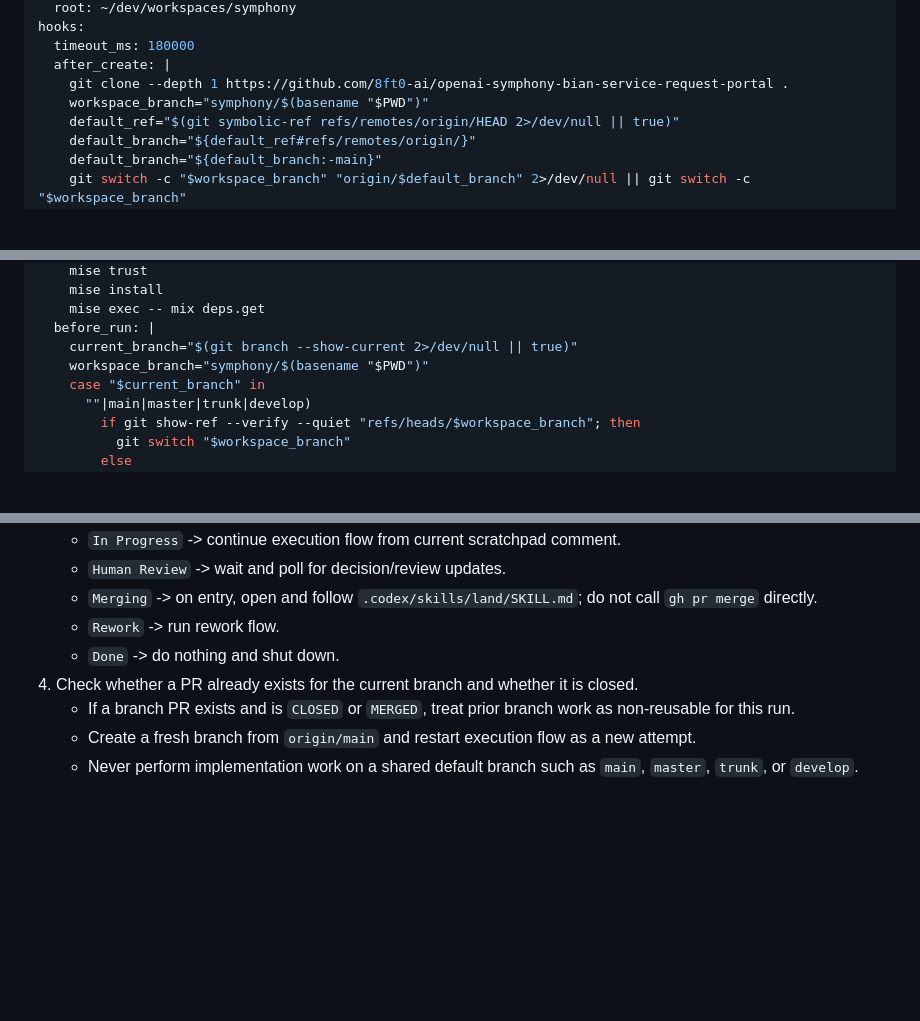
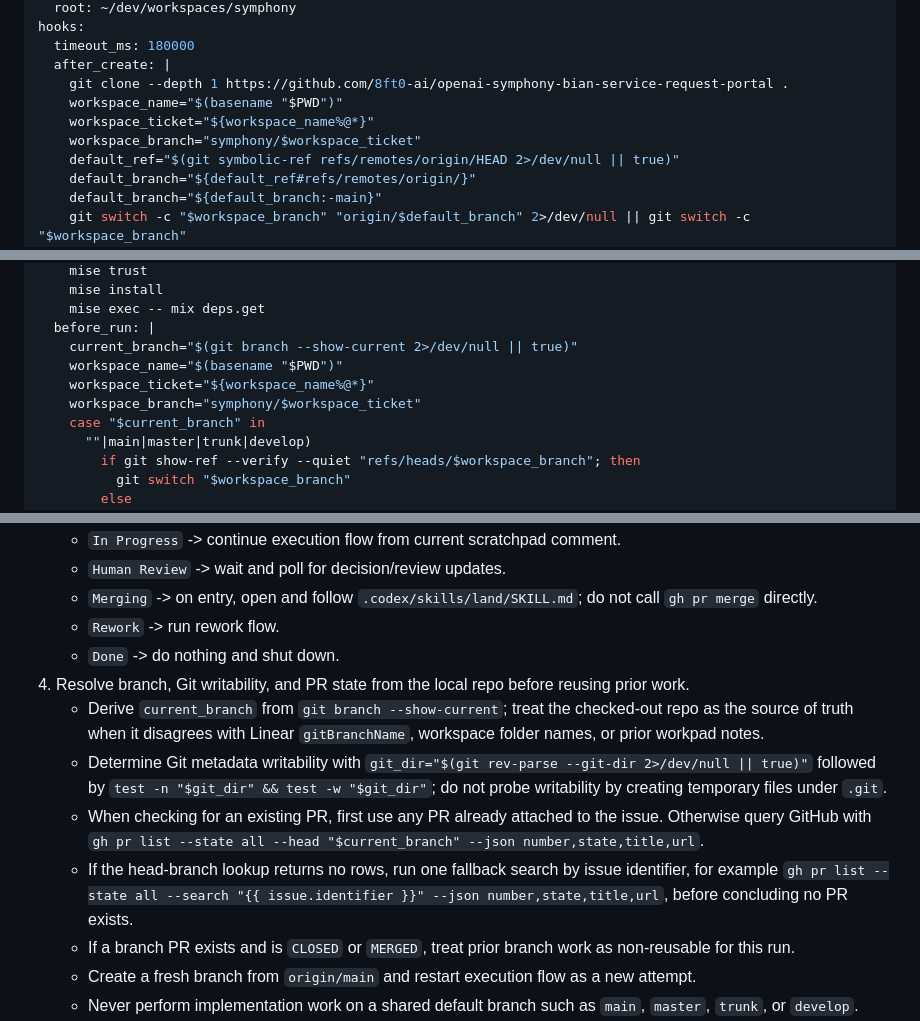
Before and after one commit to 8ft0-ai/openai-symphony-bian-service-request-portal, a Markdown page: WORKFLOW.md, 3 parts joined by grey strips. Drawn GitHub-style; blank space fills up the shorter version.

Commit message:
fix(workflow): normalize branch and PR checks
Summary:
- strip worktree suffixes like `@<sha>` when deriving Symphony branch
  names from workspace directories
- replace scratch-file `.git` write probes with `git rev-parse`
  plus `test -w` guidance
- make PR lookup use the live current branch with one issue-key
  fallback before concluding no PR exists

Rationale:
- keep workflow automation aligned with the checked-out repository
  even when Linear metadata or workspace folder names drift
- avoid false blockers caused by brittle Git metadata probes and
  branch-name mismatches during PR discovery

Tests:
- not run (workflow/docs-only change)

Co-authored-by: Codex <codex@openai.com>

```diff
--- a/WORKFLOW.md
+++ b/WORKFLOW.md
@@ -21,7 +21,9 @@ hooks:
   timeout_ms: 180000
   after_create: |
     git clone --depth 1 https://github.com/8ft0-ai/openai-symphony-bian-service-request-portal .
-    workspace_branch="symphony/$(basename "$PWD")"
+    workspace_name="$(basename "$PWD")"
+    workspace_ticket="${workspace_name%@*}"
+    workspace_branch="symphony/$workspace_ticket"
     default_ref="$(git symbolic-ref refs/remotes/origin/HEAD 2>/dev/null || true)"
     default_branch="${default_ref#refs/remotes/origin/}"
     default_branch="${default_branch:-main}"
@@ -38,7 +40,9 @@ hooks:
     mise exec -- mix deps.get
   before_run: |
     current_branch="$(git branch --show-current 2>/dev/null || true)"
-    workspace_branch="symphony/$(basename "$PWD")"
+    workspace_name="$(basename "$PWD")"
+    workspace_ticket="${workspace_name%@*}"
+    workspace_branch="symphony/$workspace_ticket"
     case "$current_branch" in
       ""|main|master|trunk|develop)
         if git show-ref --verify --quiet "refs/heads/$workspace_branch"; then
@@ -161,7 +165,11 @@ The agent should be able to talk to Linear, either via a configured Linear MCP s
    - `Merging` -> on entry, open and follow `.codex/skills/land/SKILL.md`; do not call `gh pr merge` directly.
    - `Rework` -> run rework flow.
    - `Done` -> do nothing and shut down.
-4. Check whether a PR already exists for the current branch and whether it is closed.
+4. Resolve branch, Git writability, and PR state from the local repo before reusing prior work.
+   - Derive `current_branch` from `git branch --show-current`; treat the checked-out repo as the source of truth when it disagrees with Linear `gitBranchName`, workspace folder names, or prior workpad notes.
+   - Determine Git metadata writability with `git_dir="$(git rev-parse --git-dir 2>/dev/null || true)"` followed by `test -n "$git_dir" && test -w "$git_dir"`; do not probe writability by creating temporary files under `.git`.
+   - When checking for an existing PR, first use any PR already attached to the issue. Otherwise query GitHub with `gh pr list --state all --head "$current_branch" --json number,state,title,url`.
+   - If the head-branch lookup returns no rows, run one fallback search by issue identifier, for example `gh pr list --state all --search "{{ issue.identifier }}" --json number,state,title,url`, before concluding no PR exists.
    - If a branch PR exists and is `CLOSED` or `MERGED`, treat prior branch work as non-reusable for this run.
    - Create a fresh branch from `origin/main` and restart execution flow as a new attempt.
    - Never perform implementation work on a shared default branch such as `main`, `master`, `trunk`, or `develop`.
```
Also changed, not shown: other parts of WORKFLOW.md (+5 -1 lines).
